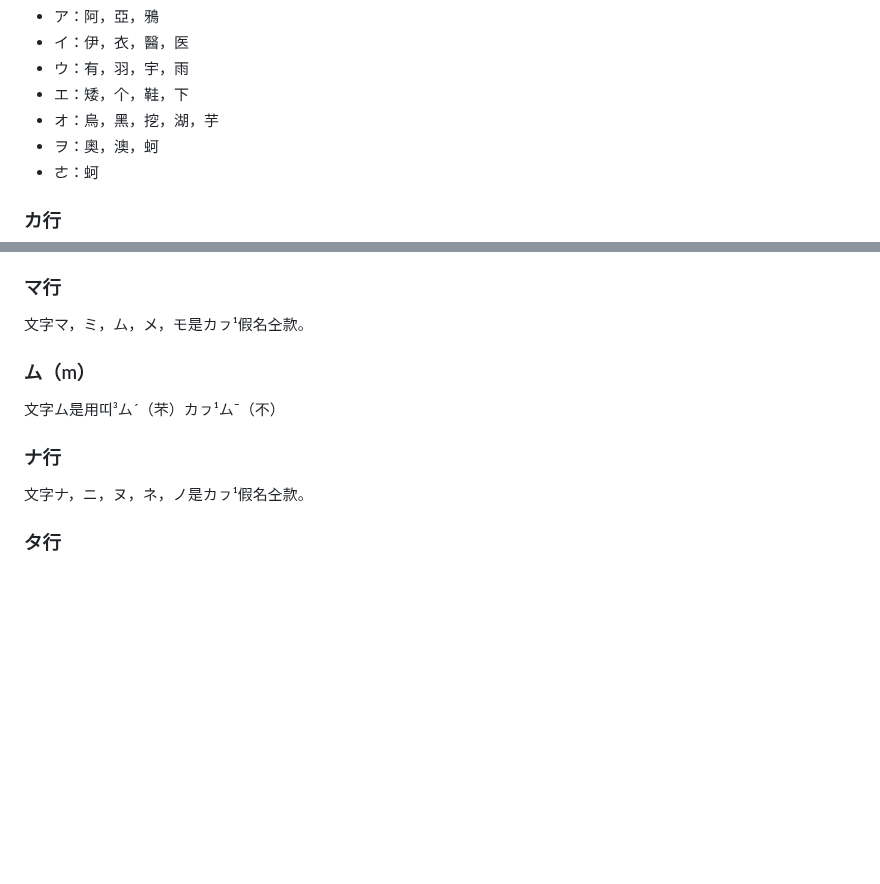
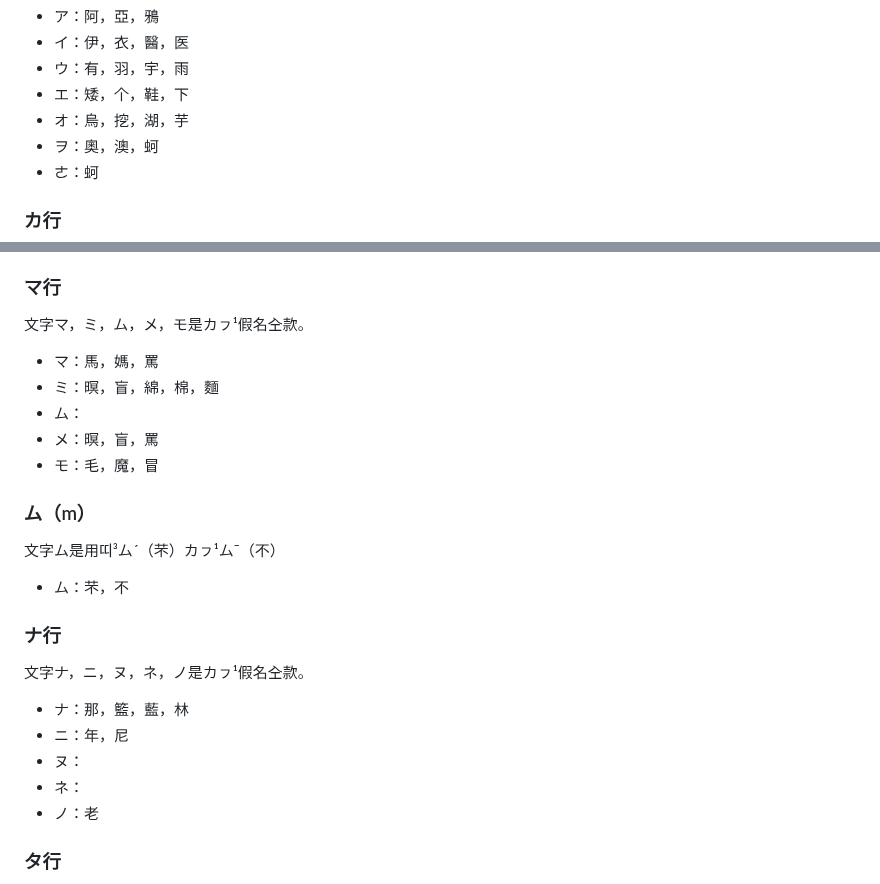
Before and after one commit to taipalogy/blog, a Markdown page: post3.md, 2 parts joined by grey strips. Drawn GitHub-style; blank space fills up the shorter version.

Commit message:
edit post3

```diff
--- a/post3.md
+++ b/post3.md
@@ -29,7 +29,7 @@ draft: false
 * イ：伊，衣，醫，医
 * ウ：有，羽，宇，雨
 * エ：矮，个，鞋，下
-* オ：烏，黑，挖，湖，芋
+* オ：烏，挖，湖，芋
 * ヲ：奧，澳，蚵
 * ㄜ：蚵
 
@@ -104,13 +104,27 @@ draft: false
 
 文字マ，ミ，ム，メ，モ是カㇷ¹假名㒰款。
 
+* マ：馬，媽，罵
+* ミ：暝，盲，綿，棉，麵
+* ム：
+* メ：暝，盲，罵
+* モ：毛，魔，冒
+
 ### ム（m）
 
 文字ム是用띠³ムˊ（芣）カㇷ¹ムˉ（不）
 
+* ム：芣，不
+
 ### ナ行
 
 文字ナ，ニ，ヌ，ネ，ノ是カㇷ¹假名㒰款。
+
+* ナ：那，籃，藍，林
+* ニ：年，尼
+* ヌ：
+* ネ：
+* ノ：老
 
 ### タ行
 
```
